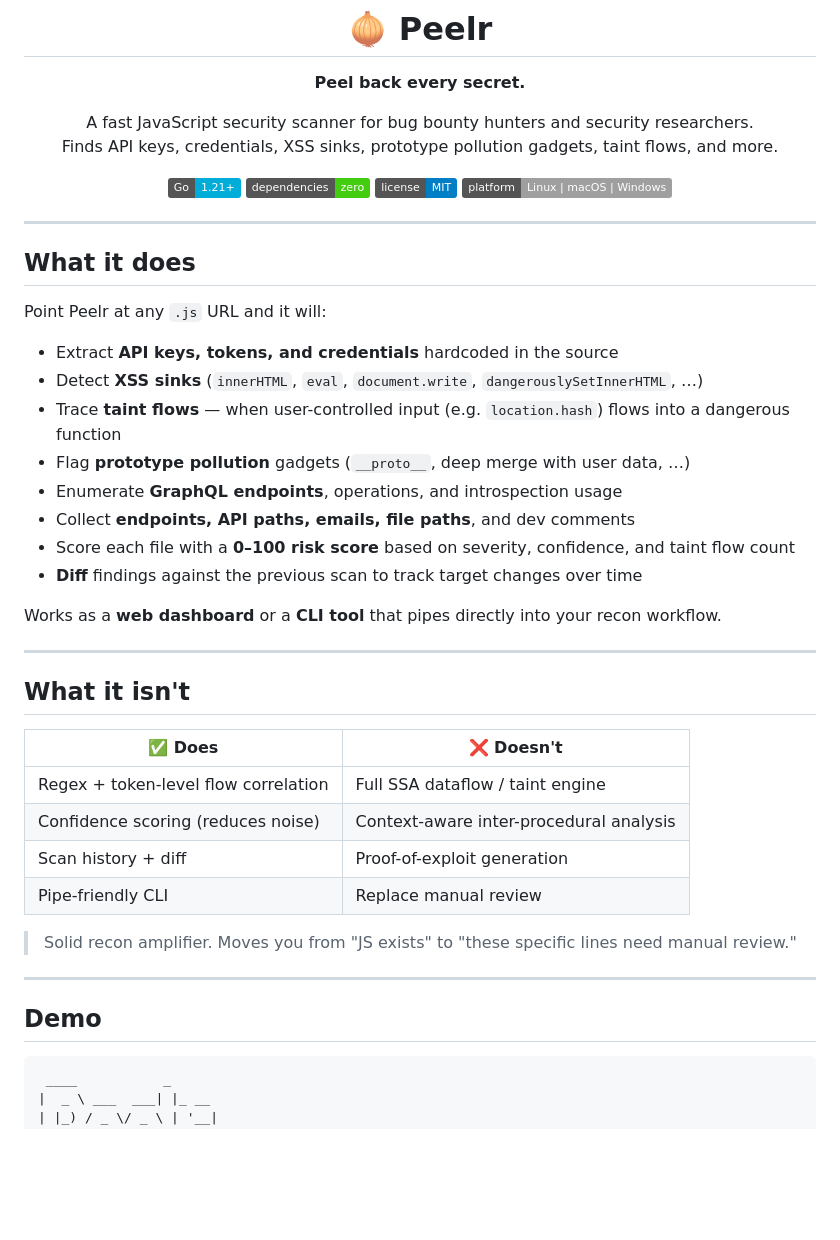
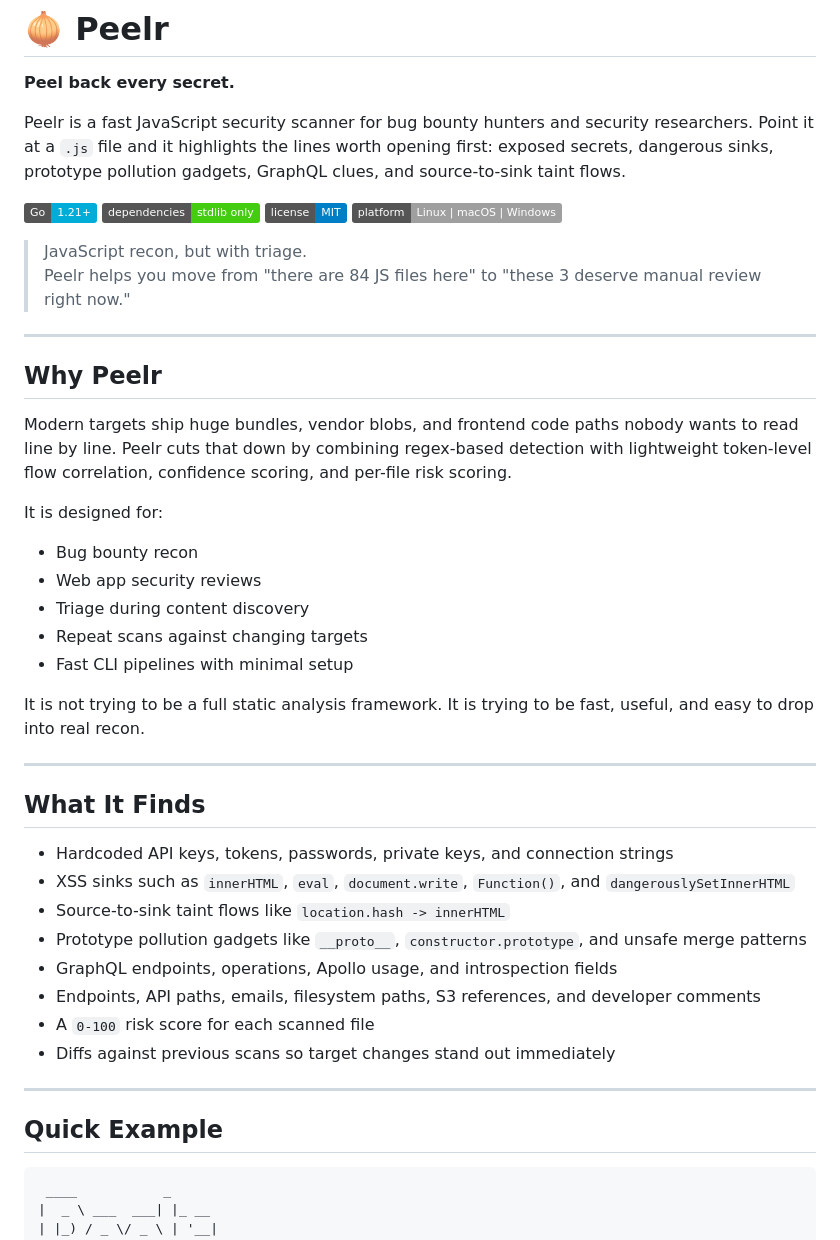
Before and after one commit to ibfavas/peelr, a Markdown page: README.md, the part around one of its changes. Rendered like a GitHub page; badges without logos; blank space fills up the shorter version.

````diff
--- a/README.md
+++ b/README.md
@@ -4,51 +2,50 @@
 
 **Peel back every secret.**
 
-A fast JavaScript security scanner for bug bounty hunters and security researchers.
-Finds API keys, credentials, XSS sinks, prototype pollution gadgets, taint flows, and more.
+Peelr is a fast JavaScript security scanner for bug bounty hunters and security researchers. Point it at a `.js` file and it highlights the lines worth opening first: exposed secrets, dangerous sinks, prototype pollution gadgets, GraphQL clues, and source-to-sink taint flows.
 
 [![Go](https://img.shields.io/badge/Go-1.21+-00ADD8?style=flat&logo=go)](https://go.dev/)
-[![Zero deps](https://img.shields.io/badge/dependencies-zero-brightgreen?style=flat)](#installation)
+[![Dependencies](https://img.shields.io/badge/dependencies-stdlib%20only-brightgreen?style=flat)](#installation)
 [![License](https://img.shields.io/badge/license-MIT-blue?style=flat)](LICENSE)
 [![Platform](https://img.shields.io/badge/platform-Linux%20%7C%20macOS%20%7C%20Windows-lightgrey?style=flat)](#installation)
 
-</div>
+> JavaScript recon, but with triage.
+> Peelr helps you move from "there are 84 JS files here" to "these 3 deserve manual review right now."
 
 ---
 
-## What it does
+## Why Peelr
 
-Point Peelr at any `.js` URL and it will:
+Modern targets ship huge bundles, vendor blobs, and frontend code paths nobody wants to read line by line. Peelr cuts that down by combining regex-based detection with lightweight token-level flow correlation, confidence scoring, and per-file risk scoring.
 
-- Extract **API keys, tokens, and credentials** hardcoded in the source
-- Detect **XSS sinks** (`innerHTML`, `eval`, `document.write`, `dangerouslySetInnerHTML`, …)
-- Trace **taint flows** — when user-controlled input (e.g. `location.hash`) flows into a dangerous function
-- Flag **prototype pollution** gadgets (`__proto__`, deep merge with user data, …)
-- Enumerate **GraphQL endpoints**, operations, and introspection usage
-- Collect **endpoints, API paths, emails, file paths**, and dev comments
-- Score each file with a **0–100 risk score** based on severity, confidence, and taint flow count
-- **Diff** findings against the previous scan to track target changes over time
+It is designed for:
 
-Works as a **web dashboard** or a **CLI tool** that pipes directly into your recon workflow.
+- Bug bounty recon
+- Web app security reviews
+- Triage during content discovery
+- Repeat scans against changing targets
+- Fast CLI pipelines with minimal setup
+
+It is not trying to be a full static analysis framework. It is trying to be fast, useful, and easy to drop into real recon.
 
 ---
 
-## What it isn't
+## What It Finds
 
-| ✅ Does | ❌ Doesn't |
-|---|---|
-| Regex + token-level flow correlation | Full SSA dataflow / taint engine |
-| Confidence scoring (reduces noise) | Context-aware inter-procedural analysis |
-| Scan history + diff | Proof-of-exploit generation |
-| Pipe-friendly CLI | Replace manual review |
-
-> Solid recon amplifier. Moves you from "JS exists" to "these specific lines need manual review."
+- Hardcoded API keys, tokens, passwords, private keys, and connection strings
+- XSS sinks such as `innerHTML`, `eval`, `document.write`, `Function()`, and `dangerouslySetInnerHTML`
+- Source-to-sink taint flows like `location.hash -> innerHTML`
+- Prototype pollution gadgets like `__proto__`, `constructor.prototype`, and unsafe merge patterns
+- GraphQL endpoints, operations, Apollo usage, and introspection fields
+- Endpoints, API paths, emails, filesystem paths, S3 references, and developer comments
+- A `0-100` risk score for each scanned file
+- Diffs against previous scans so target changes stand out immediately
 
 ---
 
-## Demo
+## Quick Example
 
-```
+```text
  ____           _
 |  _ \ ___  ___| |_ __
 | |_) / _ \/ _ \ | '__|
````
Also changed, not shown: other parts of README.md (+130 -107 lines).
